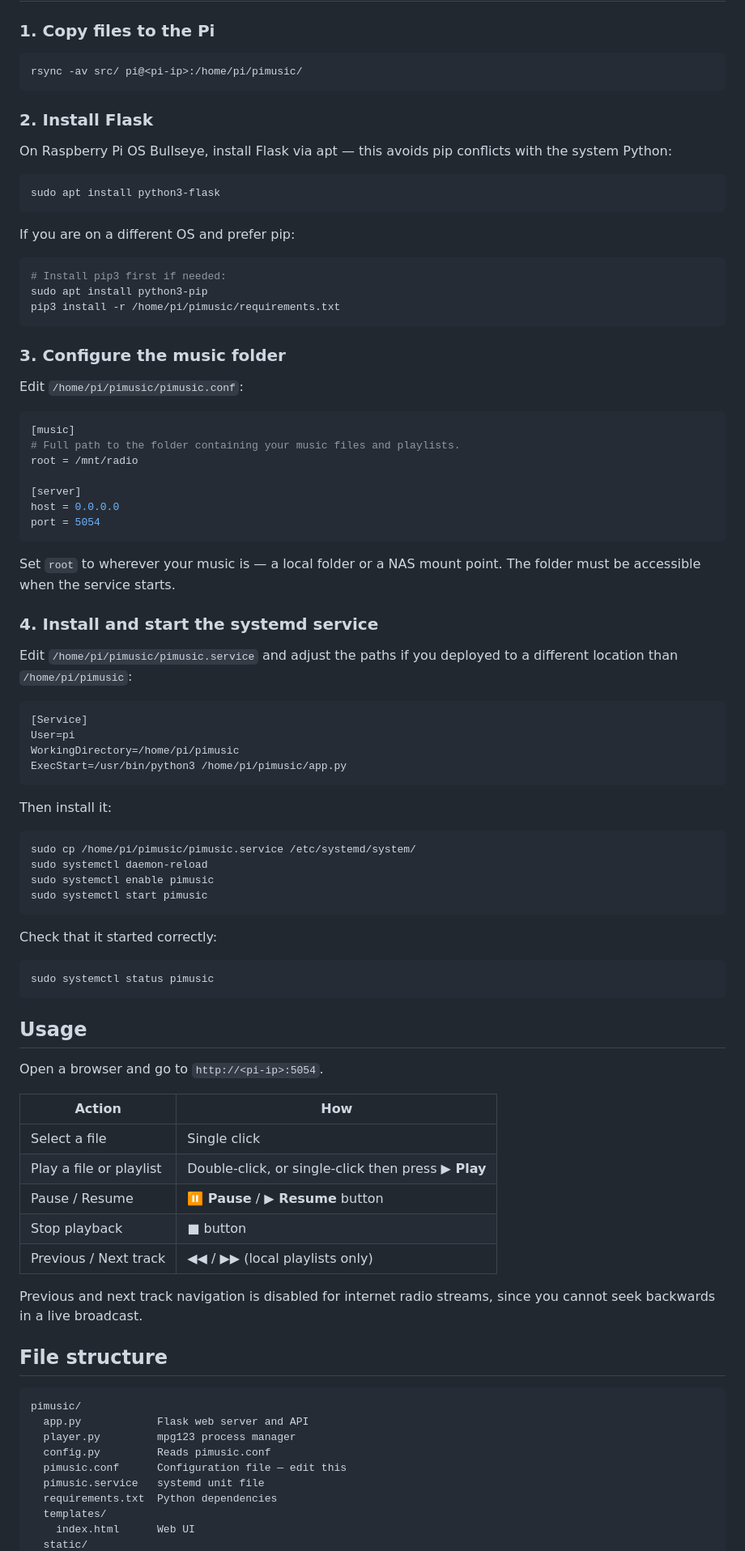
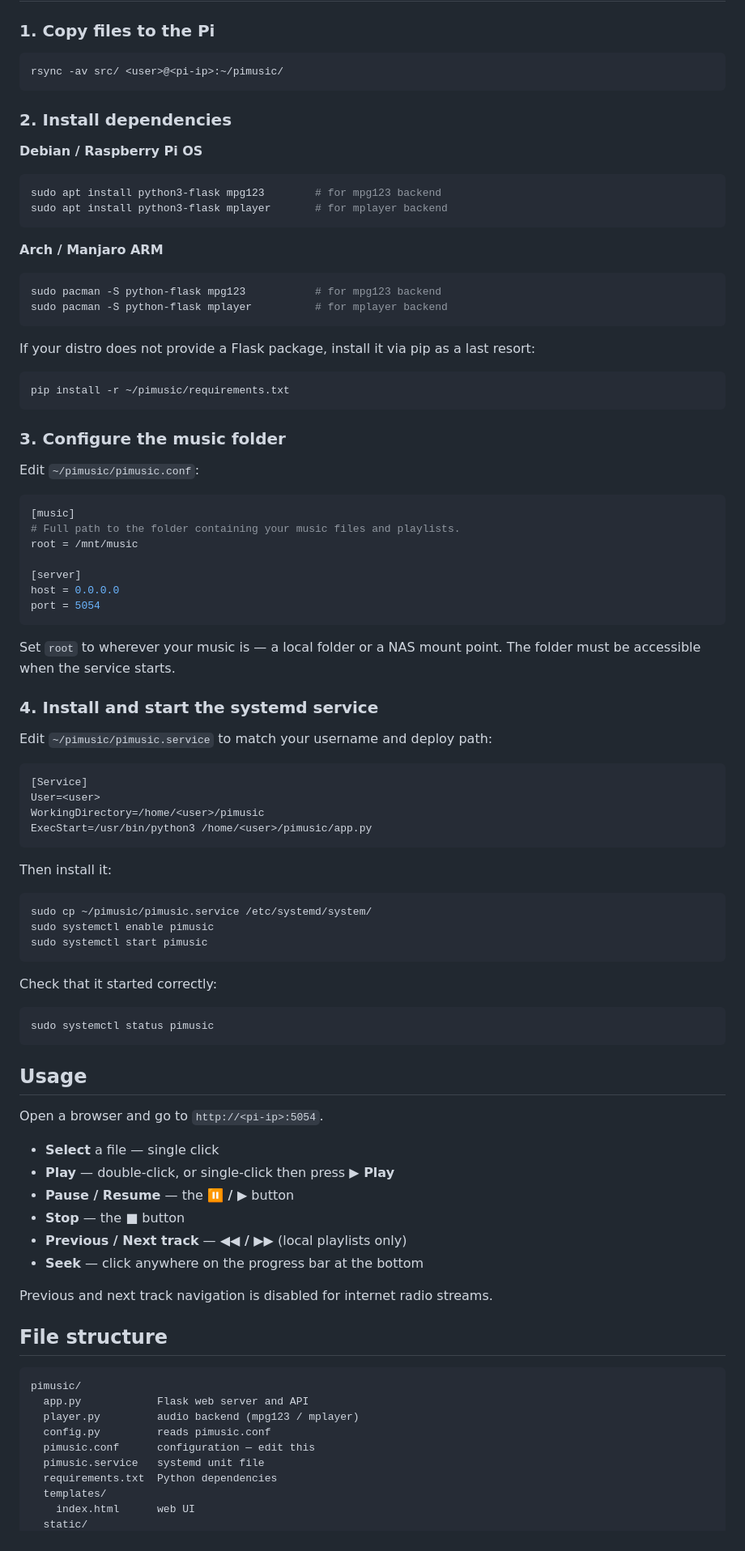
Before and after one commit to kanehekili/PiMusic, a Markdown page: README.md, the part around one of its changes. Shown at 81% size. GitHub-like rendering.

````diff
--- a/README.md
+++ b/README.md
@@ -42,33 +41,39 @@ With `mpg123`, unsupported formats are silently skipped in the file browser. Wit
 ### 1. Copy files to the Pi
 
 ```bash
-rsync -av src/ pi@<pi-ip>:/home/pi/pimusic/
+rsync -av src/ <user>@<pi-ip>:~/pimusic/
 ```
 
-### 2. Install Flask
+### 2. Install dependencies
 
-On Raspberry Pi OS Bullseye, install Flask via apt — this avoids pip conflicts with the system Python:
+**Debian / Raspberry Pi OS**
 
 ```bash
-sudo apt install python3-flask
+sudo apt install python3-flask mpg123        # for mpg123 backend
+sudo apt install python3-flask mplayer       # for mplayer backend
 ```
 
-If you are on a different OS and prefer pip:
+**Arch / Manjaro ARM**
 
 ```bash
-# Install pip3 first if needed:
-sudo apt install python3-pip
-pip3 install -r /home/pi/pimusic/requirements.txt
+sudo pacman -S python-flask mpg123           # for mpg123 backend
+sudo pacman -S python-flask mplayer          # for mplayer backend
+```
+
+If your distro does not provide a Flask package, install it via pip as a last resort:
+
+```bash
+pip install -r ~/pimusic/requirements.txt
 ```
 
 ### 3. Configure the music folder
 
-Edit `/home/pi/pimusic/pimusic.conf`:
+Edit `~/pimusic/pimusic.conf`:
 
 ```ini
 [music]
 # Full path to the folder containing your music files and playlists.
-root = /mnt/radio
+root = /mnt/music
 
 [server]
 host = 0.0.0.0
@@ -79,20 +84,19 @@ Set `root` to wherever your music is — a local folder or a NAS mount point. Th
 
 ### 4. Install and start the systemd service
 
-Edit `/home/pi/pimusic/pimusic.service` and adjust the paths if you deployed to a different location than `/home/pi/pimusic`:
+Edit `~/pimusic/pimusic.service` to match your username and deploy path:
 
 ```ini
 [Service]
-User=pi
-WorkingDirectory=/home/pi/pimusic
-ExecStart=/usr/bin/python3 /home/pi/pimusic/app.py
+User=<user>
+WorkingDirectory=/home/<user>/pimusic
+ExecStart=/usr/bin/python3 /home/<user>/pimusic/app.py
 ```
 
 Then install it:
 
 ```bash
-sudo cp /home/pi/pimusic/pimusic.service /etc/systemd/system/
-sudo systemctl daemon-reload
+sudo cp ~/pimusic/pimusic.service /etc/systemd/system/
 sudo systemctl enable pimusic
 sudo systemctl start pimusic
 ```
@@ -107,26 +111,25 @@ sudo systemctl status pimusic
 
 Open a browser and go to `http://<pi-ip>:5054`.
 
-| Action | How |
-|---|---|
-| Select a file | Single click |
-| Play a file or playlist | Double-click, or single-click then press **▶ Play** |
-| Pause / Resume | **⏸ Pause** / **▶ Resume** button |
-| Stop playback | **■** button |
-| Previous / Next track | **◀◀** / **▶▶** (local playlists only) |
+- **Select** a file — single click
+- **Play** — double-click, or single-click then press **▶ Play**
+- **Pause / Resume** — the **⏸ / ▶** button
+- **Stop** — the **■** button
+- **Previous / Next track** — **◀◀ / ▶▶** (local playlists only)
+- **Seek** — click anywhere on the progress bar at the bottom
 
-Previous and next track navigation is disabled for internet radio streams, since you cannot seek backwards in a live broadcast.
+Previous and next track navigation is disabled for internet radio streams.
 
 ## File structure
 
 ```
 pimusic/
   app.py            Flask web server and API
-  player.py         mpg123 process manager
-  config.py         Reads pimusic.conf
-  pimusic.conf      Configuration file — edit this
+  player.py         audio backend (mpg123 / mplayer)
+  config.py         reads pimusic.conf
+  pimusic.conf      configuration — edit this
   pimusic.service   systemd unit file
   requirements.txt  Python dependencies
   templates/
-    index.html      Web UI
+    index.html      web UI
   static/
````
Also changed, not shown: other parts of README.md (+10 -11 lines).
